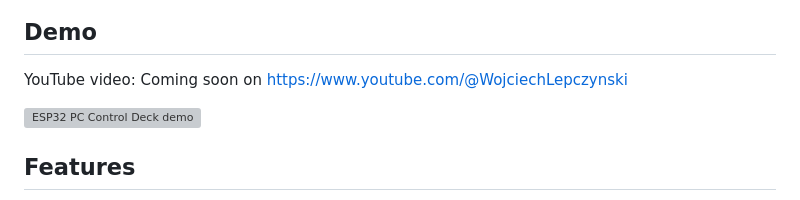
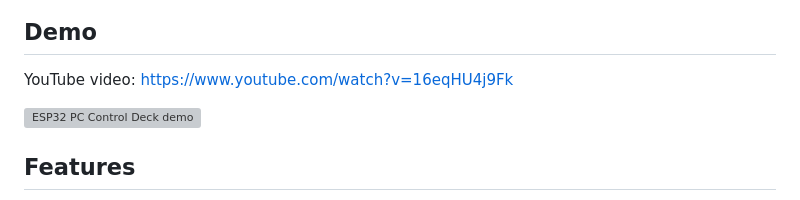
Before and after one commit to lepczynski-cloud/ESP32-PC-Control-Deck, a Markdown page: README.md, the part around the change. Rendered like a GitHub page; grey boxes are pictures that could not be loaded.

```diff
--- a/README.md
+++ b/README.md
@@ -12,7 +12,7 @@ Repository: https://github.com/lepczynski-cloud/ESP32-PC-Control-Deck
 
 ## Demo
 
-YouTube video: Coming soon on https://www.youtube.com/@WojciechLepczynski
+YouTube video: https://www.youtube.com/watch?v=16eqHU4j9Fk
 
 
 ![ESP32 PC Control Deck demo](docs/media/control-deck-demo.gif)
```
